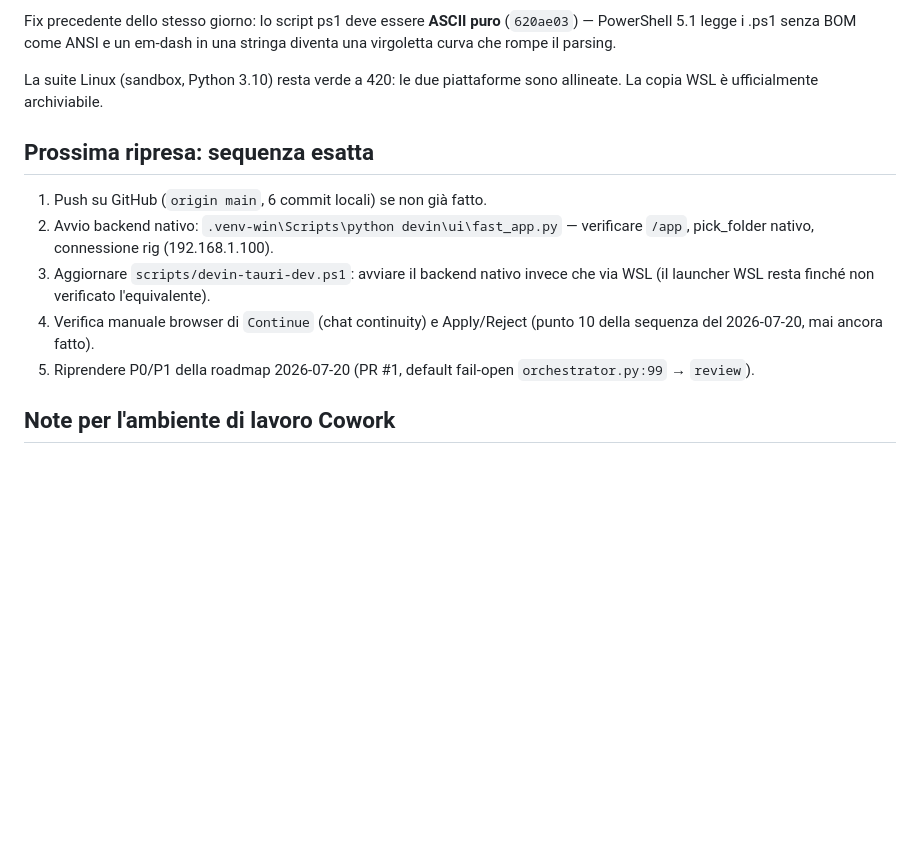
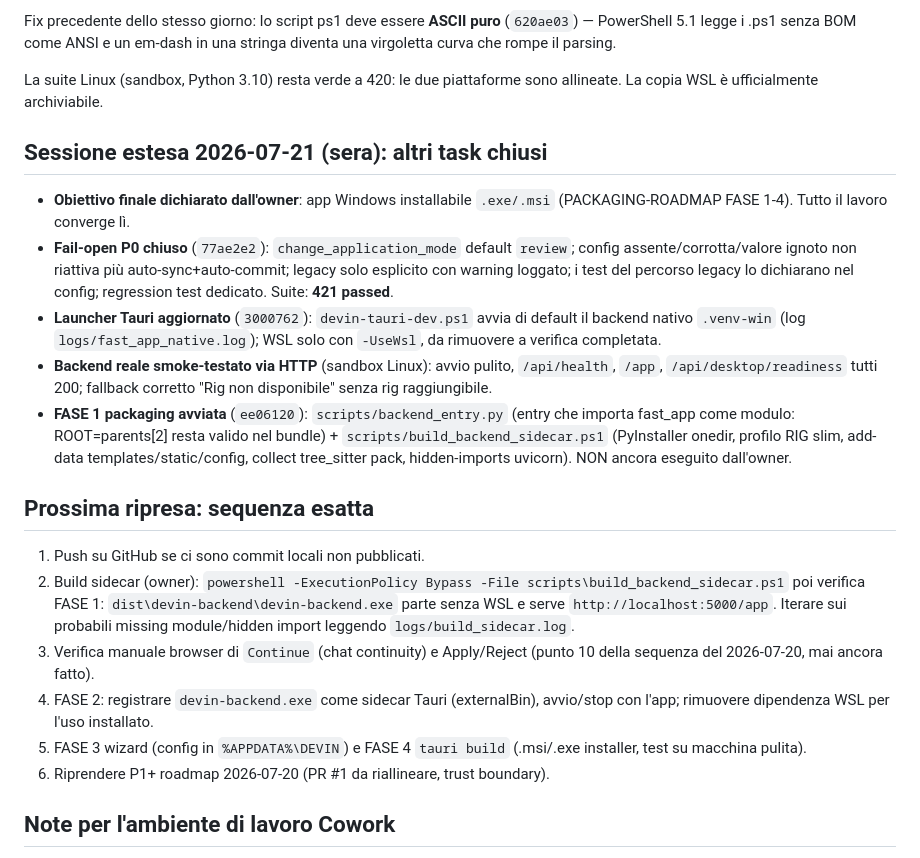
Before and after one commit to tillo88/devin_ai_ide, a Markdown page: docs/DEVIN_AI_IDE_CONTINUITY_2026-07-21.md, the part around the change. GitHub-like rendering; blank space fills up the shorter version.

Commit message:
Continuity: evening session (fail-open P0, native launcher, sidecar build prep)

```diff
--- a/docs/DEVIN_AI_IDE_CONTINUITY_2026-07-21.md
+++ b/docs/DEVIN_AI_IDE_CONTINUITY_2026-07-21.md
@@ -76,17 +76,42 @@ in una stringa diventa una virgoletta curva che rompe il parsing.
 La suite Linux (sandbox, Python 3.10) resta verde a 420: le due piattaforme
 sono allineate. La copia WSL è ufficialmente archiviabile.
 
+## Sessione estesa 2026-07-21 (sera): altri task chiusi
+
+- **Obiettivo finale dichiarato dall'owner**: app Windows installabile
+  `.exe/.msi` (PACKAGING-ROADMAP FASE 1-4). Tutto il lavoro converge lì.
+- **Fail-open P0 chiuso** (`77ae2e2`): `change_application_mode` default
+  `review`; config assente/corrotta/valore ignoto non riattiva più
+  auto-sync+auto-commit; legacy solo esplicito con warning loggato; i test
+  del percorso legacy lo dichiarano nel config; regression test dedicato.
+  Suite: **421 passed**.
+- **Launcher Tauri aggiornato** (`3000762`): `devin-tauri-dev.ps1` avvia di
+  default il backend nativo `.venv-win` (log `logs/fast_app_native.log`);
+  WSL solo con `-UseWsl`, da rimuovere a verifica completata.
+- **Backend reale smoke-testato via HTTP** (sandbox Linux): avvio pulito,
+  `/api/health`, `/app`, `/api/desktop/readiness` tutti 200; fallback
+  corretto "Rig non disponibile" senza rig raggiungibile.
+- **FASE 1 packaging avviata** (`ee06120`): `scripts/backend_entry.py`
+  (entry che importa fast_app come modulo: ROOT=parents[2] resta valido nel
+  bundle) + `scripts/build_backend_sidecar.ps1` (PyInstaller onedir, profilo
+  RIG slim, add-data templates/static/config, collect tree_sitter pack,
+  hidden-imports uvicorn). NON ancora eseguito dall'owner.
+
 ## Prossima ripresa: sequenza esatta
 
-1. Push su GitHub (`origin main`, 6 commit locali) se non già fatto.
-2. Avvio backend nativo: `.venv-win\Scripts\python devin\ui\fast_app.py` —
-   verificare `/app`, pick_folder nativo, connessione rig (192.168.1.100).
-3. Aggiornare `scripts/devin-tauri-dev.ps1`: avviare il backend nativo invece
-   che via WSL (il launcher WSL resta finché non verificato l'equivalente).
-4. Verifica manuale browser di `Continue` (chat continuity) e Apply/Reject
+1. Push su GitHub se ci sono commit locali non pubblicati.
+2. Build sidecar (owner):
+   `powershell -ExecutionPolicy Bypass -File scripts\build_backend_sidecar.ps1`
+   poi verifica FASE 1: `dist\devin-backend\devin-backend.exe` parte senza
+   WSL e serve `http://localhost:5000/app`. Iterare sui probabili missing
+   module/hidden import leggendo `logs/build_sidecar.log`.
+3. Verifica manuale browser di `Continue` (chat continuity) e Apply/Reject
    (punto 10 della sequenza del 2026-07-20, mai ancora fatto).
-5. Riprendere P0/P1 della roadmap 2026-07-20 (PR #1, default fail-open
-   `orchestrator.py:99` → `review`).
+4. FASE 2: registrare `devin-backend.exe` come sidecar Tauri (externalBin),
+   avvio/stop con l'app; rimuovere dipendenza WSL per l'uso installato.
+5. FASE 3 wizard (config in `%APPDATA%\DEVIN`) e FASE 4 `tauri build`
+   (.msi/.exe installer, test su macchina pulita).
+6. Riprendere P1+ roadmap 2026-07-20 (PR #1 da riallineare, trust boundary).
 
 ## Note per l'ambiente di lavoro Cowork
 
```
